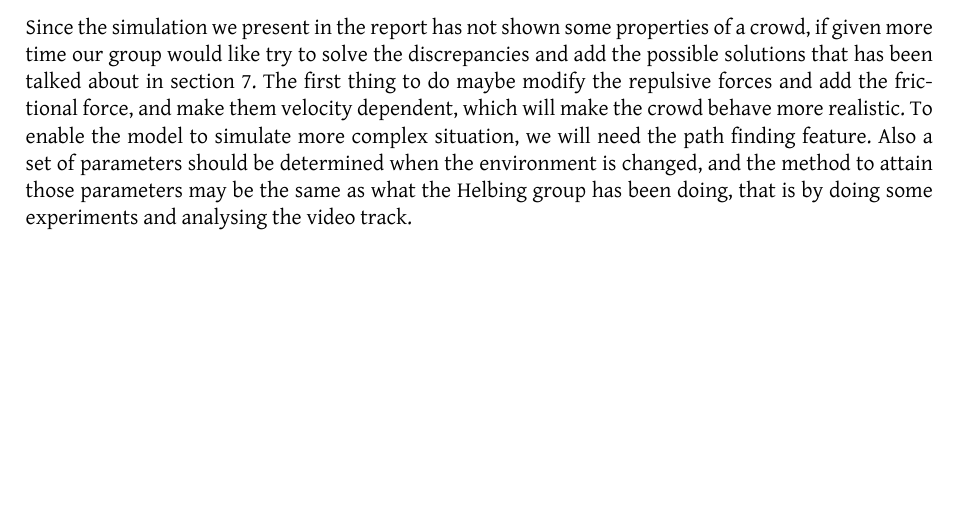
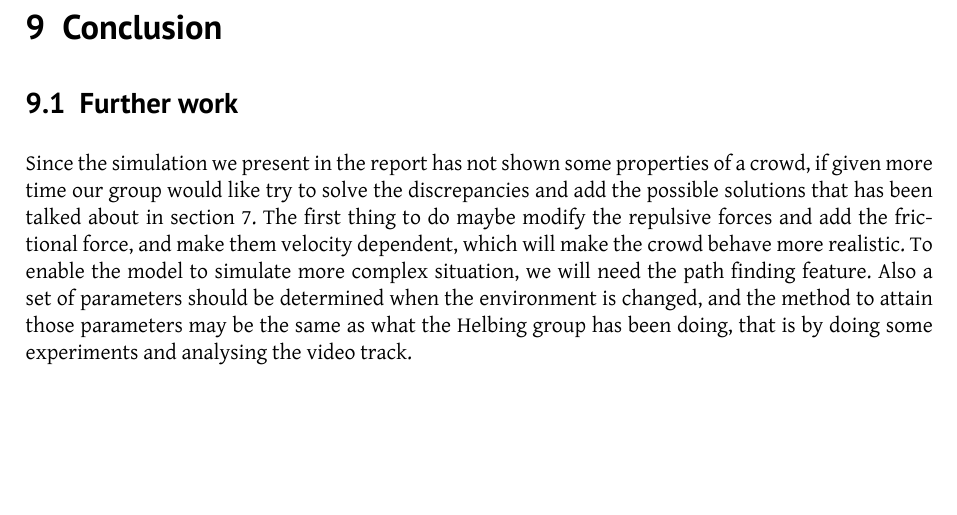
Before and after one commit to tohojo/RUC-math--crowd-modeling, a LaTeX document (LaTeX/crowd-modelling.tex, which reads LaTeX/conclusion.tex): part of page 44 of 46 before the commit and part of page 45 of 46 after it, cut at the place of the change. Compiled offline with XeLaTeX.

Commit message:
Move perspective stuff to conclusion

```diff
--- a/LaTeX/conclusion.tex
+++ b/LaTeX/conclusion.tex
@@ -1,3 +1,16 @@
 % vim:ft=tex
 \section{Conclusion}
 \label{sec:conclusion}
+
+\subsection{Further work}
+Since the simulation we present in the report has not shown some properties of
+a crowd, if given more time our group would like try to solve the
+discrepancies and add the possible solutions that has been talked about in
+section \ref{sec:discussion}. The first thing to do maybe modify the repulsive
+forces and add the frictional force, and make them velocity dependent, which
+will make the crowd behave more realistic.  To enable the model to simulate
+more complex situation, we will need the path finding feature. Also a set of
+parameters should be determined when the environment is changed, and the
+method to attain those parameters may be the same as what the Helbing group
+has been doing, that is by doing some experiments and analysing the video
+track.
```
Also changed, not shown: LaTeX/assessment.tex (+0 -12 lines).
